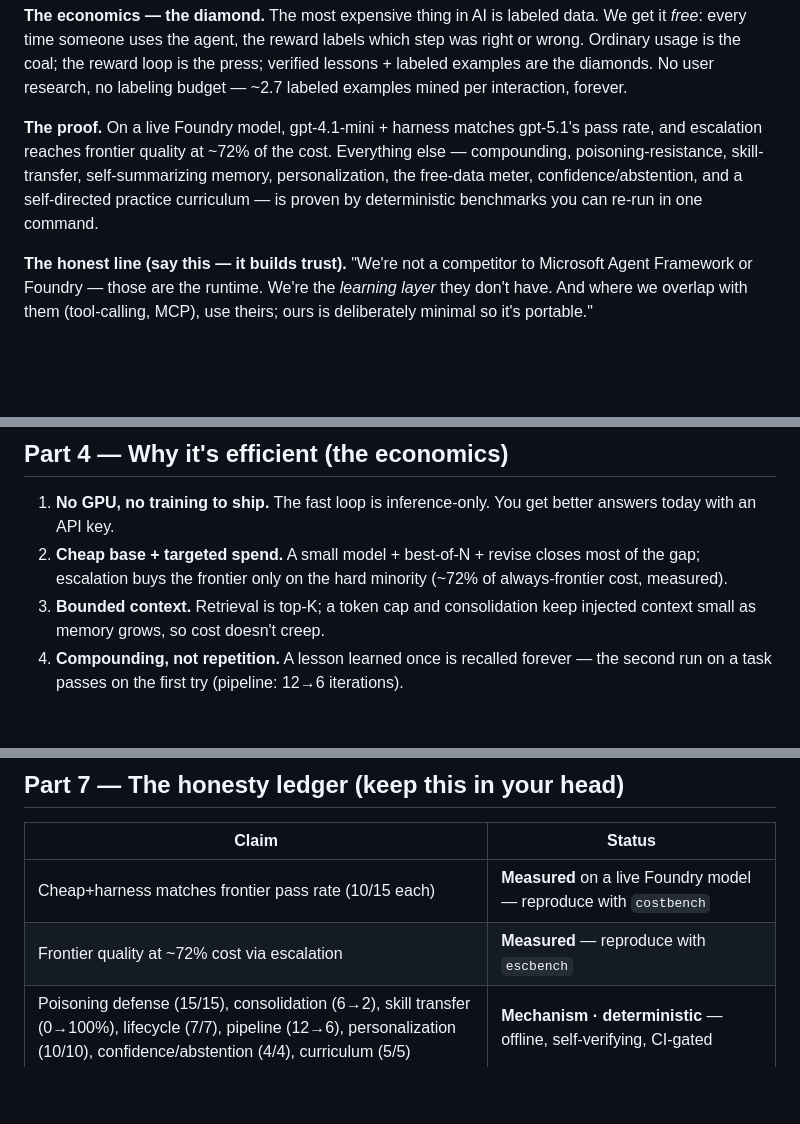
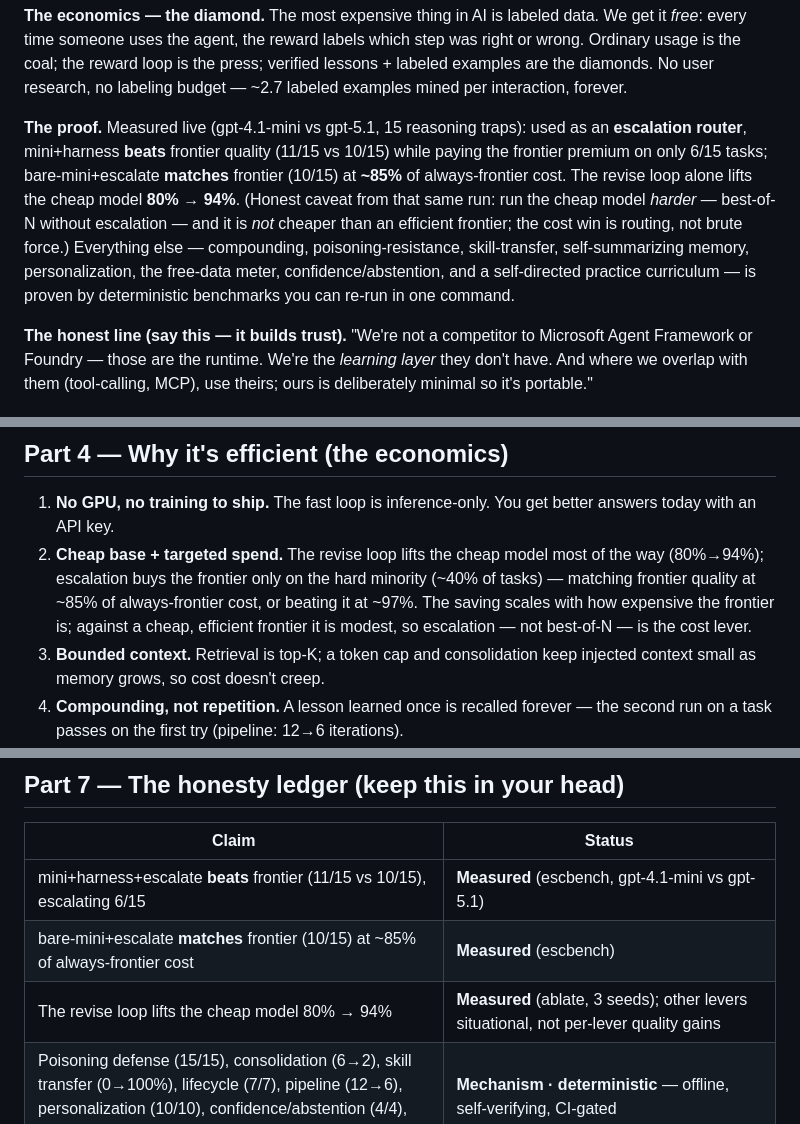
Before and after one commit to BuiDoanKhanhAnPrecioFishbone/team6-growing-agent-pattern, a Markdown page: docs/STORY-AND-QA.md, 3 parts joined by grey strips. Rendered like a GitHub page; blank space fills up the shorter version.

Commit message:
docs+evidence: fold in LIVE-measured numbers, retire claims the data broke
Live run (gpt-4.1-mini vs gpt-5.1, 15 traps) forced honest revisions:
- Headlines are now the MEASURED escalation results: mini+harness+escalate beats
  frontier 11/15 vs 10/15 (escalate 6/15); bare-mini+escalate matches at ~85% cost.
- Revise loop is the measured workhorse (80%->94%); other levers situational.
- RETIRED: 'standalone harness ~ frontier at a fraction of cost' (an efficient frontier
  beat best-of-N on both) and 'every lever adds quality'. Ledger records both walkbacks.
Story doc + evidence pack updated; stale 72% / '10/15 each' removed.

```diff
--- a/docs/STORY-AND-QA.md
+++ b/docs/STORY-AND-QA.md
@@ -19,7 +19,7 @@ A single reference for presenting and defending the work. Part 1 is the story yo
 
 **The economics — the diamond.** The most expensive thing in AI is labeled data. We get it *free*: every time someone uses the agent, the reward labels which step was right or wrong. Ordinary usage is the coal; the reward loop is the press; verified lessons + labeled examples are the diamonds. No user research, no labeling budget — ~2.7 labeled examples mined per interaction, forever.
 
-**The proof.** On a live Foundry model, gpt-4.1-mini + harness matches gpt-5.1's pass rate, and escalation reaches frontier quality at ~72% of the cost. Everything else — compounding, poisoning-resistance, skill-transfer, self-summarizing memory, personalization, the free-data meter, confidence/abstention, and a self-directed practice curriculum — is proven by deterministic benchmarks you can re-run in one command.
+**The proof.** Measured live (gpt-4.1-mini vs gpt-5.1, 15 reasoning traps): used as an **escalation router**, mini+harness **beats** frontier quality (11/15 vs 10/15) while paying the frontier premium on only 6/15 tasks; bare-mini+escalate **matches** frontier (10/15) at **~85%** of always-frontier cost. The revise loop alone lifts the cheap model **80% → 94%**. (Honest caveat from that same run: run the cheap model *harder* — best-of-N without escalation — and it is *not* cheaper than an efficient frontier; the cost win is routing, not brute force.) Everything else — compounding, poisoning-resistance, skill-transfer, self-summarizing memory, personalization, the free-data meter, confidence/abstention, and a self-directed practice curriculum — is proven by deterministic benchmarks you can re-run in one command.
 
 **The honest line (say this — it builds trust).** "We're not a competitor to Microsoft Agent Framework or Foundry — those are the runtime. We're the *learning layer* they don't have. And where we overlap with them (tool-calling, MCP), use theirs; ours is deliberately minimal so it's portable."
 
@@ -134,7 +134,7 @@ A single reference for presenting and defending the work. Part 1 is the story yo
 ## Part 4 — Why it's efficient (the economics)
 
 1. **No GPU, no training to ship.** The fast loop is inference-only. You get better answers today with an API key.
-2. **Cheap base + targeted spend.** A small model + best-of-N + revise closes most of the gap; escalation buys the frontier only on the hard minority (~72% of always-frontier cost, measured).
+2. **Cheap base + targeted spend.** The revise loop lifts the cheap model most of the way (80%→94%); escalation buys the frontier only on the hard minority (~40% of tasks) — matching frontier quality at ~85% of always-frontier cost, or beating it at ~97%. The saving scales with how expensive the frontier is; against a cheap, efficient frontier it is modest, so escalation — not best-of-N — is the cost lever.
 3. **Bounded context.** Retrieval is top-K; a token cap and consolidation keep injected context small as memory grows, so cost doesn't creep.
 4. **Compounding, not repetition.** A lesson learned once is recalled forever — the second run on a task passes on the first try (pipeline: 12→6 iterations).
 5. **Graduation removes ongoing cost.** Once a lesson is baked into weights, it stops costing context tokens per call — same quality, lower steady-state cost.
@@ -263,8 +263,9 @@ Both. Passive capture learns from ordinary use; the **curriculum** (`curriculum`
 
 | Claim | Status |
 |---|---|
-| Cheap+harness matches frontier pass rate (10/15 each) | **Measured** on a live Foundry model — reproduce with `costbench` |
-| Frontier quality at ~72% cost via escalation | **Measured** — reproduce with `escbench` |
+| mini+harness+escalate **beats** frontier (11/15 vs 10/15), escalating 6/15 | **Measured** (escbench, gpt-4.1-mini vs gpt-5.1) |
+| bare-mini+escalate **matches** frontier (10/15) at ~85% of always-frontier cost | **Measured** (escbench) |
+| The revise loop lifts the cheap model 80% → 94% | **Measured** (ablate, 3 seeds); other levers situational, not per-lever quality gains |
 | Poisoning defense (15/15), consolidation (6→2), skill transfer (0→100%), lifecycle (7/7), pipeline (12→6), personalization (10/10), confidence/abstention (4/4), curriculum (5/5) | **Mechanism · deterministic** — offline, self-verifying, CI-gated |
 | Flywheel export (SFT/pref/RL) + the data-value meter (lessons/examples mined) | **Real data pipeline** — genuine fine-tune input; example count exact |
 | "~$X labeling avoided" | **Estimate** — count is exact, dollar figure is at an assumed $/example rate (shown as "≈"), not revenue |
```
Also changed, not shown: other parts of docs/STORY-AND-QA.md (+4 -2 lines).
